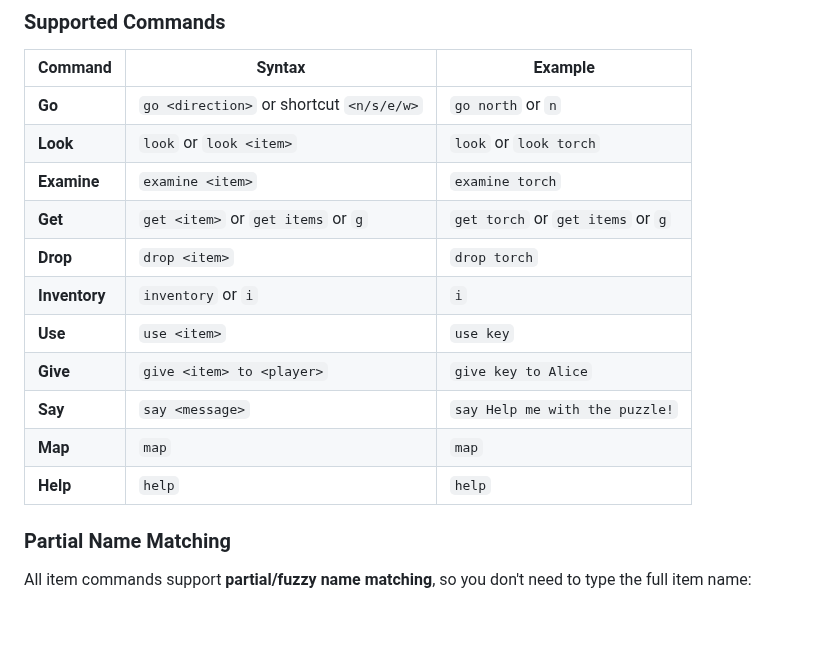
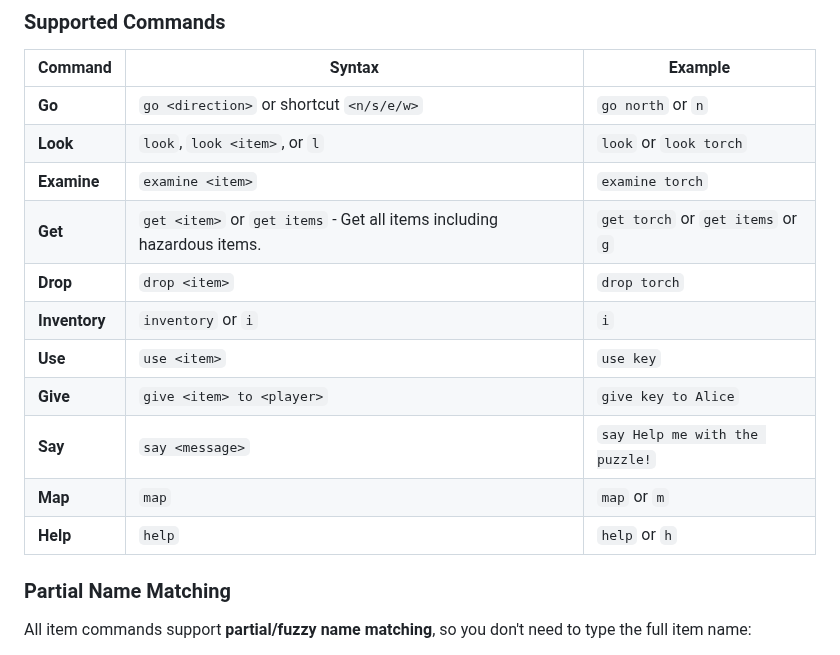
Before and after one commit to PatAltimore/group-text-adventure, a Markdown page: README.md, the part around one of its changes. Rendered like a GitHub page; blank space fills up the shorter version.

Commit message:
docs: update command syntax in README for clarity and include shortcuts

```diff
--- a/README.md
+++ b/README.md
@@ -40,16 +40,16 @@ Gather 1–20 players, explore a shared world, solve puzzles, and collaborate to
 | Command | Syntax | Example |
 |---------|--------|---------|
 | **Go** | `go <direction>` or shortcut `<n/s/e/w>` | `go north` or `n` |
-| **Look** | `look` or `look <item>` | `look` or `look torch` |
+| **Look** | `look`,  `look <item>`, or `l` | `look` or `look torch` |
 | **Examine** | `examine <item>` | `examine torch` |
-| **Get** | `get <item>` or `get items` or `g` | `get torch` or `get items` or `g` |
+| **Get** | `get <item>` or `get items` - Get all items including hazardous items. | `get torch` or `get items` or `g` |
 | **Drop** | `drop <item>` | `drop torch` |
 | **Inventory** | `inventory` or `i` | `i` |
 | **Use** | `use <item>` | `use key` |
 | **Give** | `give <item> to <player>` | `give key to Alice` |
 | **Say** | `say <message>` | `say Help me with the puzzle!` |
-| **Map** | `map` | `map` |
-| **Help** | `help` | `help` |
+| **Map** | `map` | `map`  or `m` |
+| **Help** | `help` | `help` or `h` |
 
 ### Partial Name Matching
 
```
Also changed, not shown: other parts of README.md (+1 -1 lines).
